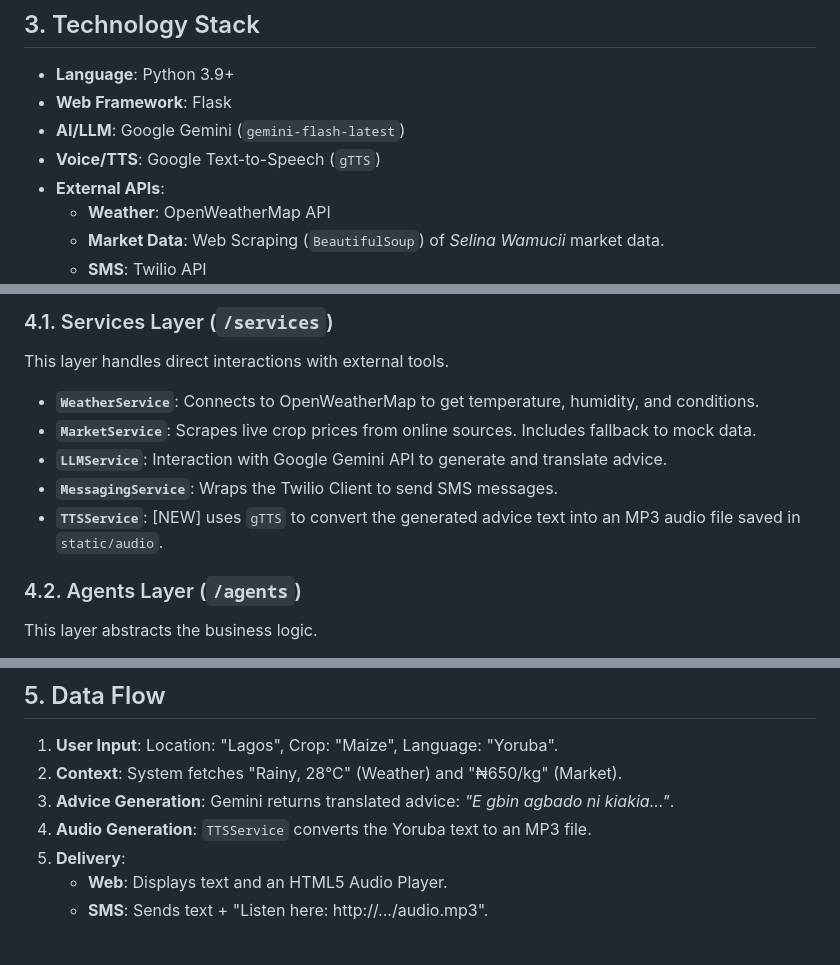
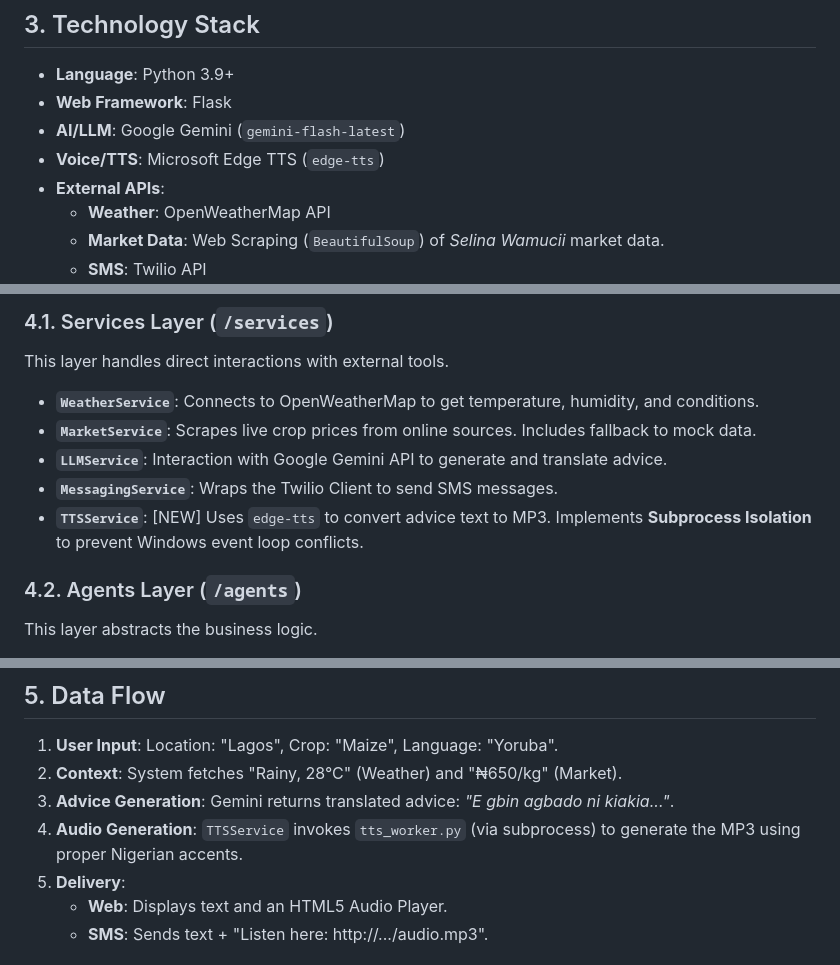
Before and after one commit to greatiyke/Multi-Lingual-Agric-Advisor-Tool, a Markdown page: documentation.md, 3 parts joined by grey strips. GitHub-like rendering.

Commit message:
Update documentation to reflect Edge TTS migration

```diff
--- a/documentation.md
+++ b/documentation.md
@@ -15,7 +15,7 @@ The system follows a **Multi-Agent Architecture** where specialized agents handl
 *   **Language**: Python 3.9+
 *   **Web Framework**: Flask
 *   **AI/LLM**: Google Gemini (`gemini-flash-latest`)
-*   **Voice/TTS**: Google Text-to-Speech (`gTTS`)
+*   **Voice/TTS**: Microsoft Edge TTS (`edge-tts`)
 *   **External APIs**:
     *   **Weather**: OpenWeatherMap API
     *   **Market Data**: Web Scraping (`BeautifulSoup`) of *Selina Wamucii* market data.
@@ -30,7 +30,7 @@ This layer handles direct interactions with external tools.
 *   **`MarketService`**: Scrapes live crop prices from online sources. Includes fallback to mock data.
 *   **`LLMService`**: Interaction with Google Gemini API to generate and translate advice.
 *   **`MessagingService`**: Wraps the Twilio Client to send SMS messages.
-*   **`TTSService`**: [NEW] uses `gTTS` to convert the generated advice text into an MP3 audio file saved in `static/audio`.
+*   **`TTSService`**: [NEW] Uses `edge-tts` to convert advice text to MP3. Implements **Subprocess Isolation** to prevent Windows event loop conflicts.
 
 ### 4.2. Agents Layer (`/agents`)
 This layer abstracts the business logic.
@@ -46,7 +46,7 @@ This layer abstracts the business logic.
 1.  **User Input**: Location: "Lagos", Crop: "Maize", Language: "Yoruba".
 2.  **Context**: System fetches "Rainy, 28°C" (Weather) and "₦650/kg" (Market).
 3.  **Advice Generation**: Gemini returns translated advice: *"E gbin agbado ni kiakia..."*.
-4.  **Audio Generation**: `TTSService` converts the Yoruba text to an MP3 file.
+4.  **Audio Generation**: `TTSService` invokes `tts_worker.py` (via subprocess) to generate the MP3 using proper Nigerian accents.
 5.  **Delivery**:
     *   **Web**: Displays text and an HTML5 Audio Player.
     *   **SMS**: Sends text + "Listen here: http://.../audio.mp3".
```
